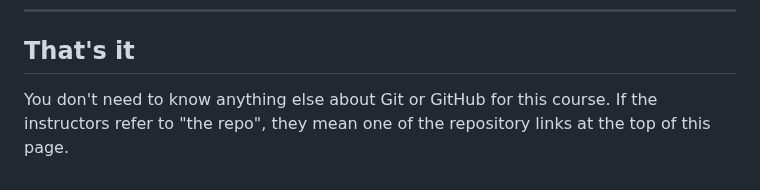
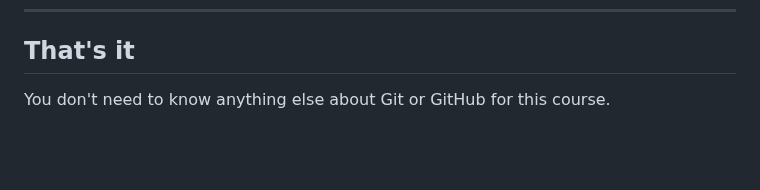
Before and after one commit to chandron/IMBB-rnaseq-workshop-1day, a Markdown page: github-basics.md, the part around the change. GitHub-like rendering; blank space fills up the shorter version.

```diff
--- a/github-basics.md
+++ b/github-basics.md
@@ -98,4 +98,4 @@ The simplest fix: **download the ZIP again** and replace the old folder. As long
 
 ## That's it
 
-You don't need to know anything else about Git or GitHub for this course. If the instructors refer to "the repo", they mean one of the repository links at the top of this page.
+You don't need to know anything else about Git or GitHub for this course.
```
